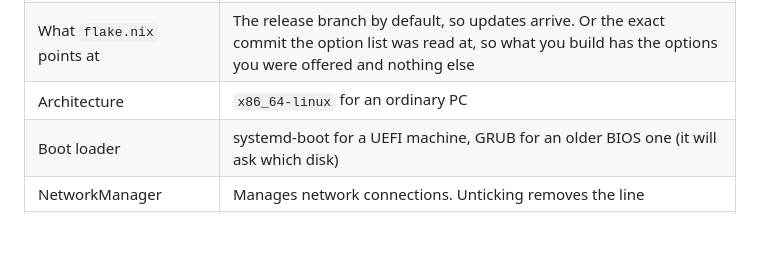
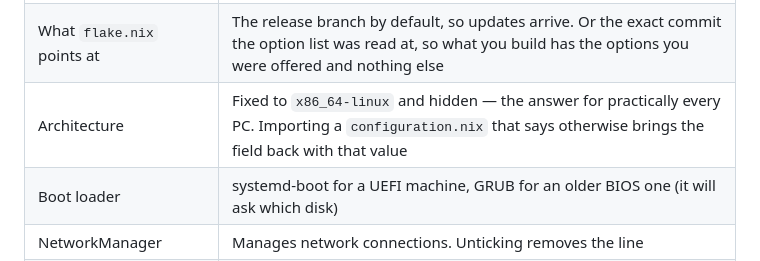
Before and after one commit to hatake716/nixgen, a Markdown page: README.md, the part around the change. GitHub-like rendering; blank space fills up the shorter version.

```diff
--- a/README.md
+++ b/README.md
@@ -349,7 +349,7 @@ Everything in them is editable from the screen:
 | Main user | Your everyday account. Untick to leave user setup out entirely |
 | nixpkgs channel | The current numbered release, one of the two before it, or `nixos-unstable`. Whatever you pick, everything comes from it |
 | What `flake.nix` points at | The release branch by default, so updates arrive. Or the exact commit the option list was read at, so what you build has the options you were offered and nothing else |
-| Architecture | `x86_64-linux` for an ordinary PC |
+| Architecture | Fixed to `x86_64-linux` and hidden — the answer for practically every PC. Importing a `configuration.nix` that says otherwise brings the field back with that value |
 | Boot loader | systemd-boot for a UEFI machine, GRUB for an older BIOS one (it will ask which disk) |
 | NetworkManager | Manages network connections. Unticking removes the line |
 | Flakes | The feature you switched on in step 1 |
```
Also changed, not shown: CHANGELOG.md (+16 -0 lines), README.ja.md (+1 -1 lines), docs/screenshot-import.png, docs/screenshot-setup.png, docs/screenshot.png, 2 other files.
